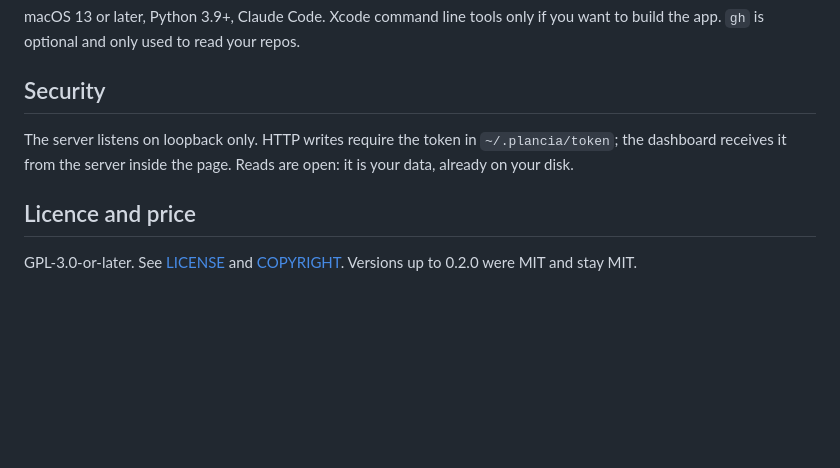
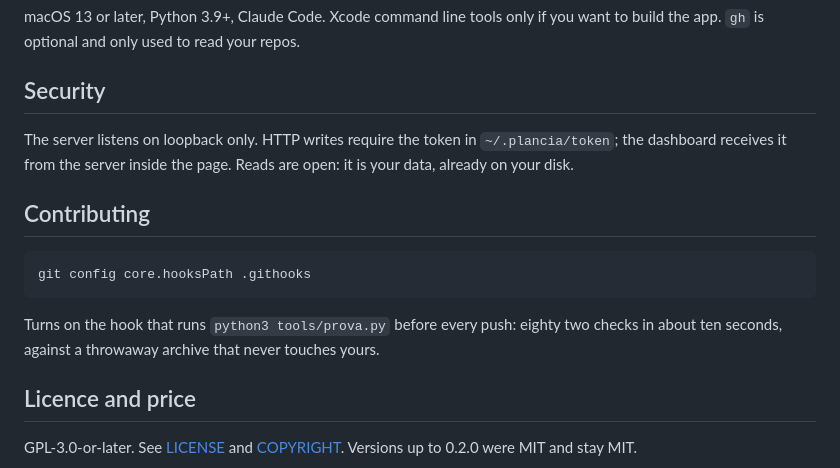
Before and after one commit to eugenionerelli/plancia, a Markdown page: README.md, the part around the change. GitHub-like rendering; blank space fills up the shorter version.

````diff
--- a/README.md
+++ b/README.md
@@ -284,6 +284,16 @@ The server listens on loopback only. HTTP writes require the token in
 `~/.plancia/token`; the dashboard receives it from the server inside the page.
 Reads are open: it is your data, already on your disk.
 
+## Contributing
+
+```bash
+git config core.hooksPath .githooks
+```
+
+Turns on the hook that runs `python3 tools/prova.py` before every push: eighty
+two checks in about ten seconds, against a throwaway archive that never touches
+yours.
+
 ## Licence and price
 
 GPL-3.0-or-later. See [LICENSE](LICENSE) and [COPYRIGHT](COPYRIGHT). Versions up
````
Also changed, not shown: README.it.md (+10 -0 lines), docs/RILASCIO.md (+12 -0 lines).
